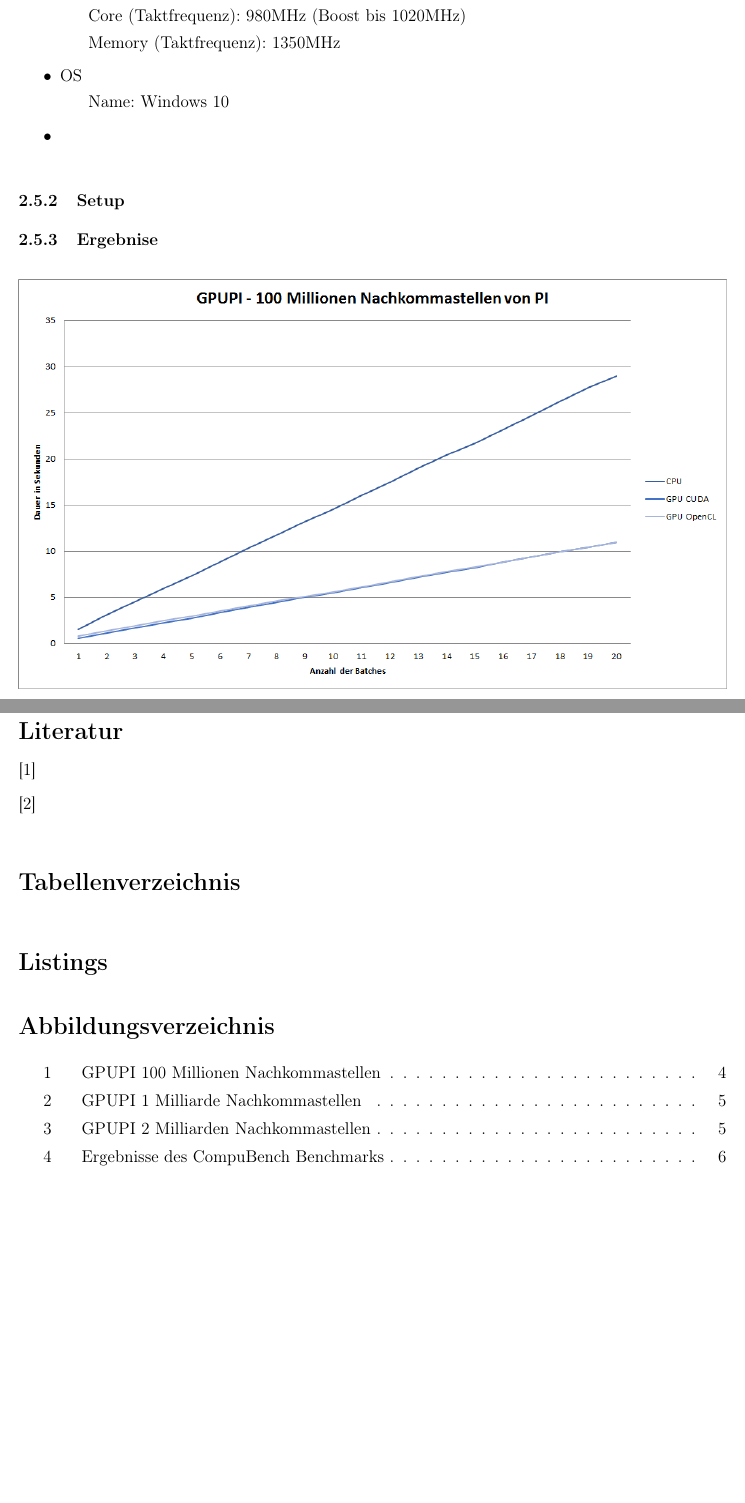
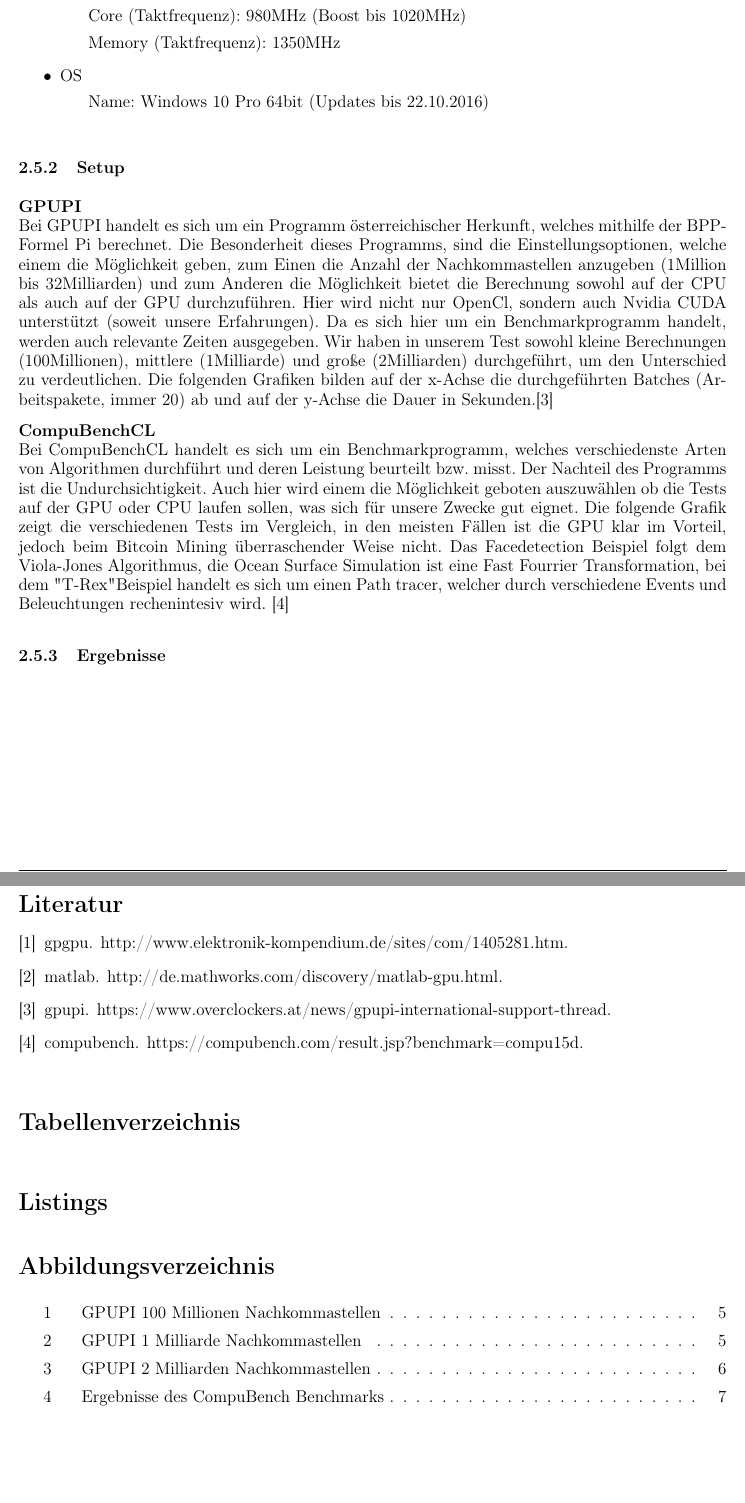
Before and after one commit to tgm-ttaschner/DezSys08, a LaTeX document (doc/document.tex, which reads doc/references.bib, doc/sections/solution.tex): two parts of pages 6 and 9 of 9 before the commit and two parts of pages 6 and 10 of 10 after it, joined at a grey line, cut so that both start at the same text, the shorter picture padded with empty space. Compiled offline with pdfLaTeX.

Commit message:
Added Setup

```diff
--- a/doc/references.bib
+++ b/doc/references.bib
@@ -7,10 +7,24 @@
 
 @online	{
 	elektronik_gpgpu,
-http://www.elektronik-kompendium.de/sites/com/1405281.htm
+	title ={gpgpu},
+	howpublished ={http://www.elektronik-kompendium.de/sites/com/1405281.htm}
 }
 
 @online{
 	matlab,
-	http://de.mathworks.com/discovery/matlab-gpu.html
+	title = {matlab},
+	howpublished = {http://de.mathworks.com/discovery/matlab-gpu.html}
 }
+
+@online{
+	gpupi,
+	title = {gpupi},
+	howpublished = {https://www.overclockers.at/news/gpupi-international-support-thread}
+}
+
+@online{
+	compubench,
+	title = {compubench},
+	howpublished = {https://compubench.com/result.jsp?benchmark=compu15d}
+}
--- a/doc/sections/solution.tex
+++ b/doc/sections/solution.tex
@@ -65,14 +65,19 @@ Laptopmodell: Lenovo Ideapad y510p\\
 	\subitem VRAM: 2GB GDDR5(Hynix)
 	\subitem Core (Taktfrequenz): 980MHz (Boost bis 1020MHz)
 	\subitem Memory (Taktfrequenz): 1350MHz
-
 	\item OS
-	\subitem Name: Windows 10
-	\item
-
+	\subitem Name: Windows 10 Pro 64bit (Updates bis 22.10.2016)
 \end{itemize}
 \subsubsection{Setup}
-\subsubsection{Ergebnise}
+\textbf{GPUPI}\\
+Bei GPUPI handelt es sich um ein Programm österreichischer Herkunft, welches mithilfe der BPP-Formel Pi berechnet. Die Besonderheit dieses Programms, sind die Einstellungsoptionen, welche einem die Möglichkeit geben, zum Einen die Anzahl der Nachkommastellen anzugeben (1Million bis 32Milliarden) und zum Anderen die Möglichkeit bietet die Berechnung sowohl auf der CPU als auch auf der GPU durchzuführen. Hier wird nicht nur OpenCl, sondern auch Nvidia CUDA unterstützt (soweit unsere Erfahrungen). Da es sich hier um ein Benchmarkprogramm handelt, werden auch relevante Zeiten ausgegeben. Wir haben in unserem Test sowohl kleine Berechnungen (100Millionen), mittlere (1Milliarde) und große (2Milliarden) durchgeführt, um den Unterschied zu verdeutlichen.
+Die folgenden Grafiken bilden auf der x-Achse die durchgeführten Batches (Arbeitspakete, immer 20) ab und auf der y-Achse die Dauer in Sekunden.\cite{gpupi}\\[0.3cm]
+\textbf{CompuBenchCL}\\
+Bei CompuBenchCL handelt es sich um ein Benchmarkprogramm, welches verschiedenste Arten von Algorithmen durchführt und deren Leistung beurteilt bzw. misst. Der Nachteil des Programms ist die Undurchsichtigkeit.
+Auch hier wird einem die Möglichkeit geboten auszuwählen ob die Tests auf der GPU oder CPU laufen sollen, was sich für unsere Zwecke gut eignet.
+Die folgende Grafik zeigt die verschiedenen Tests im Vergleich, in den meisten Fällen ist die GPU klar im Vorteil, jedoch beim Bitcoin Mining überraschender Weise nicht.
+Das Facedetection Beispiel folgt dem Viola-Jones Algorithmus, die Ocean Surface Simulation ist eine Fast Fourrier Transformation, bei dem "T-Rex" Beispiel handelt es sich um einen Path tracer, welcher durch verschiedene Events und Beleuchtungen rechenintesiv wird. \cite{compubench}
+\subsubsection{Ergebnisse}
 
 \begin{figure}[!h]
 	\begin{center}
```
Also changed, not shown: doc/document.bbl, doc/document.pdf, 7 other files.
